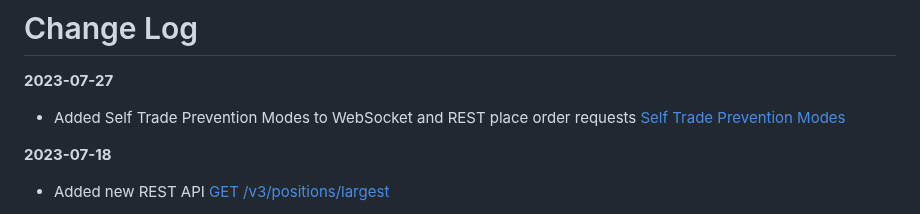
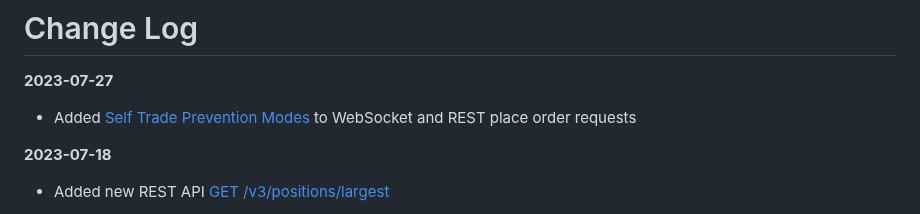
Before and after one commit to oxfun-github/oxfun-exchange-docs, a Markdown page: source/includes/_v2_introduction.md, the part around the change. GitHub-like rendering.

```diff
--- a/source/includes/_v2_introduction.md
+++ b/source/includes/_v2_introduction.md
@@ -1,7 +1,7 @@
 # Change Log
 **2023-07-27**
 
-* Added Self Trade Prevention Modes to WebSocket and REST place order requests [Self Trade Prevention Modes](#self-trade-prevention-modes)
+* Added [Self Trade Prevention Modes](#self-trade-prevention-modes) to WebSocket and REST place order requests
 
 **2023-07-18**
 
```
